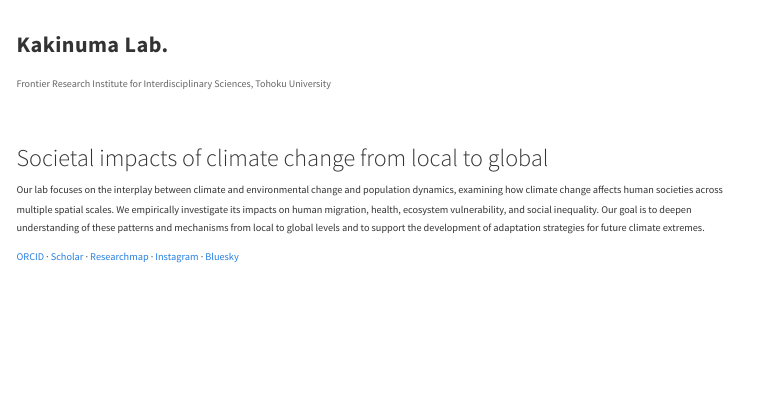
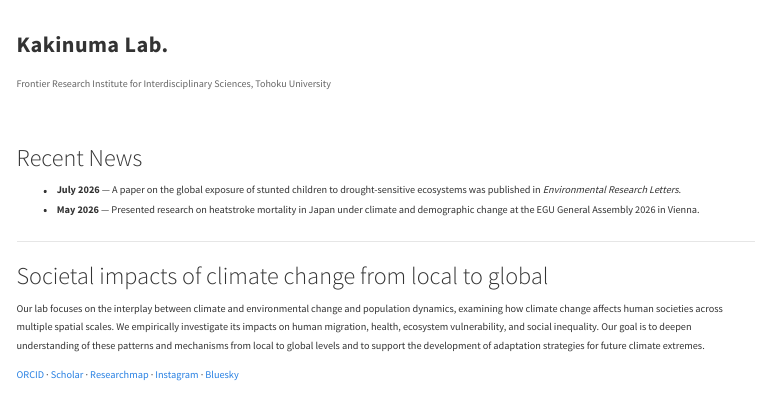
Before and after one commit to kknmk/kknmk.github.io, a Quarto document (index.qmd): the page in a window 1100 px wide, from its top. Rendered offline with R 4.5, knitr and Pandoc in place of Quarto, with nearby package versions; menus at the side of the page are left out.

Commit message:
Add EGU 2026 talk, ERL 2026 paper, and Recent News

```diff
--- a/index.qmd
+++ b/index.qmd
@@ -15,6 +15,13 @@ Frontier Research Institute for Interdisciplinary Sciences, Tohoku University
 </div>
 
 <div style="max-width: 820px; padding: 0 1rem; line-height: 1.85; font-size: 1.02rem;">
+
+### Recent News {.unlisted}
+
+- **July 2026** — A paper on the global exposure of stunted children to drought-sensitive ecosystems was published in *Environmental Research Letters*.
+- **May 2026** — Presented research on heatstroke mortality in Japan under climate and demographic change at the EGU General Assembly 2026 in Vienna.
+
+---
 
 ### Societal impacts of climate change from local to global {.unlisted}
 
```
Also changed, not shown: references/works.bib (+2 -0 lines), talks/index.qmd (+3 -0 lines), 1 other file.
